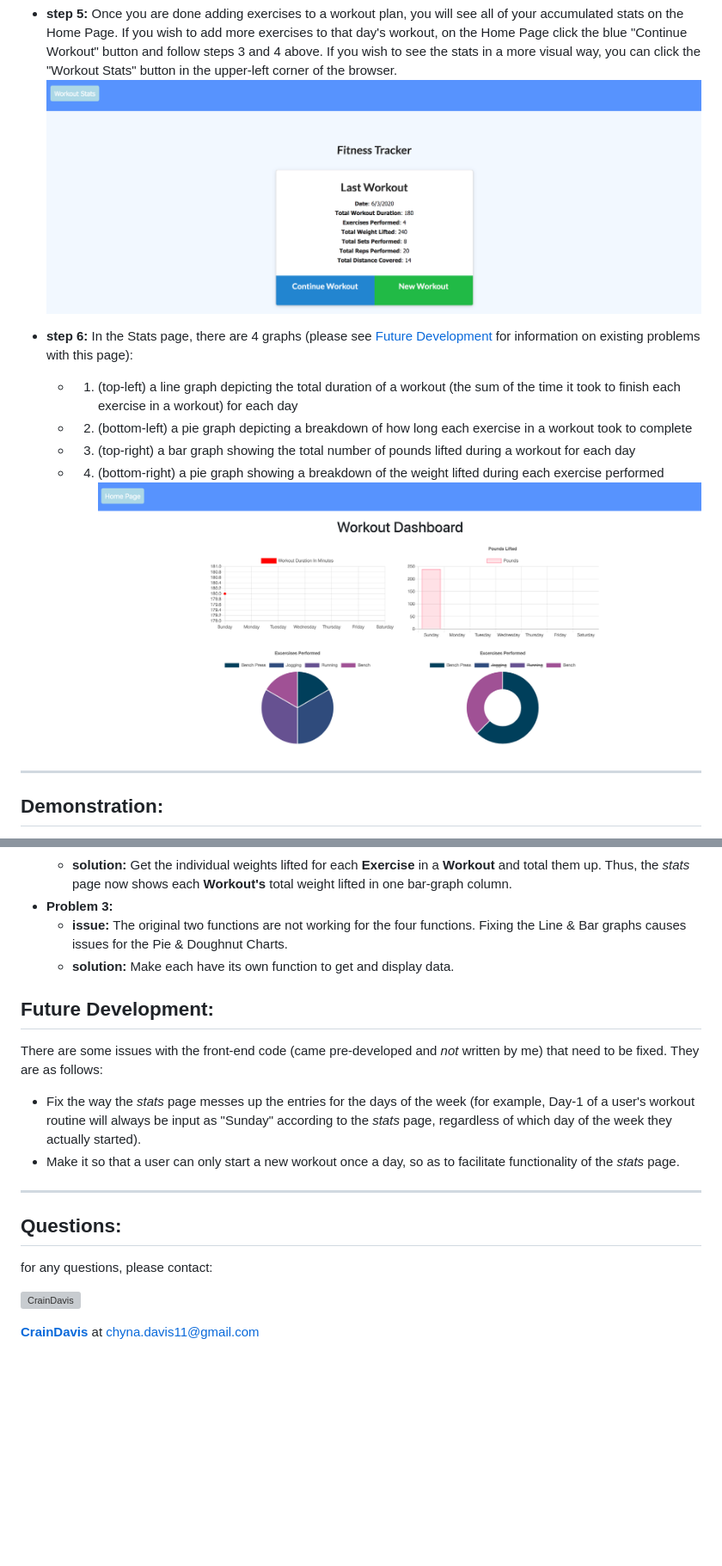
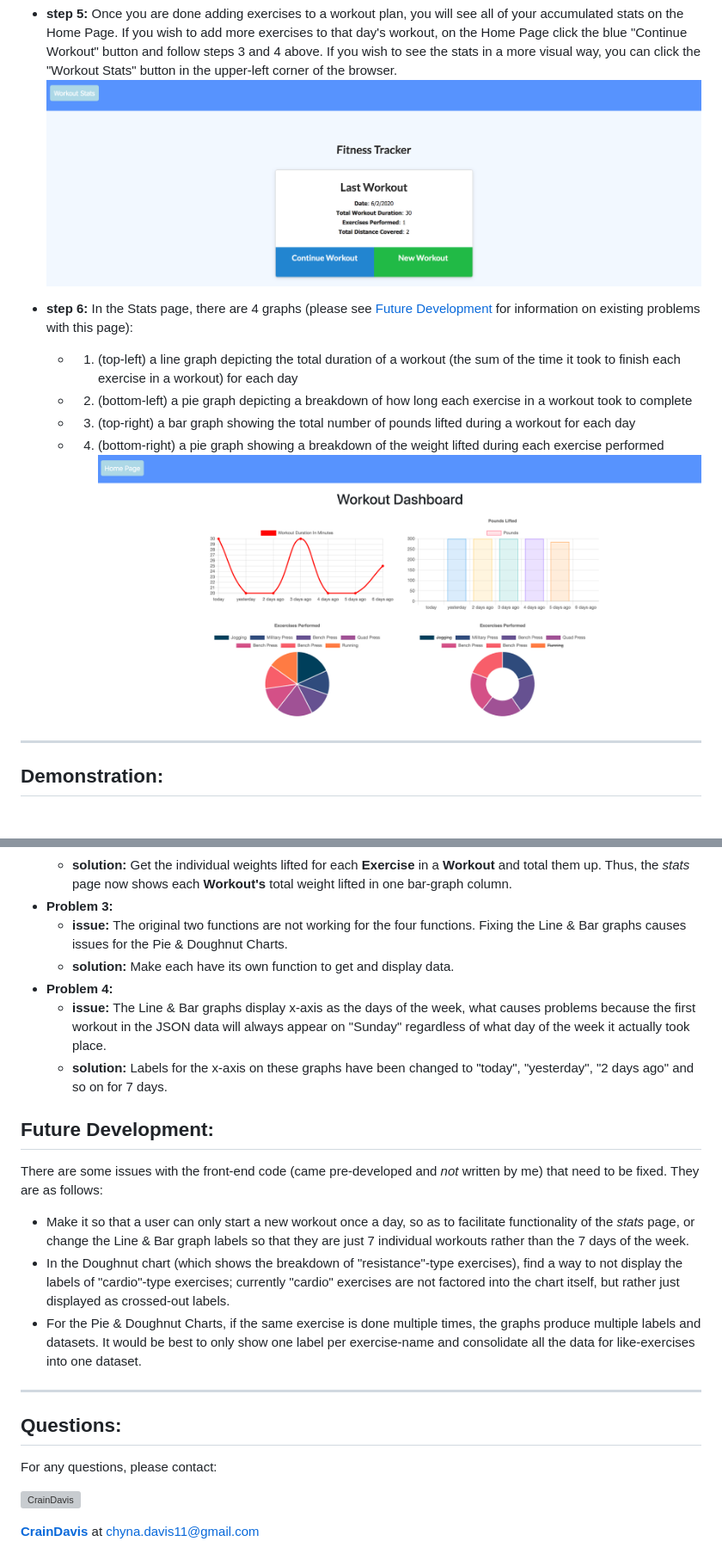
Before and after one commit to CrainDavis/WorkoutTracker, a Markdown page: README.md, 2 parts joined by grey strips. Shown: that part at 86% size. Rendered like a GitHub page; pictures changed too: readme-imgs/homepage-withstats.png, readme-imgs/statspage-withstats.png; blank space fills up the shorter version; grey boxes are pictures that could not be loaded.

Commit message:
fix issues pertaining to display of stats page

```diff
--- a/README.md
+++ b/README.md
@@ -208,16 +208,20 @@ The starter code for this assignment came with some issues, particularly in the
 * __Problem 3:__
   * __issue:__ The original two functions are not working for the four functions. Fixing the Line & Bar graphs causes issues for the Pie & Doughnut Charts.
   * __solution:__ Make each have its own function to get and display data.
+* __Problem 4:__
+  * __issue:__ The Line & Bar graphs display x-axis as the days of the week, what causes problems because the first workout in the JSON data will always appear on "Sunday" regardless of what day of the week it actually took place.
+  * __solution:__ Labels for the x-axis on these graphs have been changed to "today", "yesterday", "2 days ago" and so on for 7 days.
 
 ## Future Development:
 There are some issues with the front-end code (came pre-developed and _not_ written by me) that need to be fixed. They are as follows:
-* Fix the way the _stats_ page messes up the entries for the days of the week (for example, Day-1 of a user's workout routine will always be input as "Sunday" according to the _stats_ page, regardless of which day of the week they actually started).
-* Make it so that a user can only start a new workout once a day, so as to facilitate functionality of the _stats_ page.
+* Make it so that a user can only start a new workout once a day, so as to facilitate functionality of the _stats_ page, or change the Line & Bar graph labels so that they are just 7 individual workouts rather than the 7 days of the week.
+* In the Doughnut chart (which shows the breakdown of "resistance"-type exercises), find a way to not display the labels of "cardio"-type exercises; currently "cardio" exercises are not factored into the chart itself, but rather just displayed as crossed-out labels.
+* For the Pie & Doughnut Charts, if the same exercise is done multiple times, the graphs produce multiple labels and datasets. It would be best to only show one label per exercise-name and consolidate all the data for like-exercises into one dataset.
 
 ---
 
 ## Questions:
-for any questions, please contact:
+For any questions, please contact:
 
 ![CrainDavis](https://avatars0.githubusercontent.com/u/59345254?v=4)
 
```
Also changed, not shown: 2 other files.
